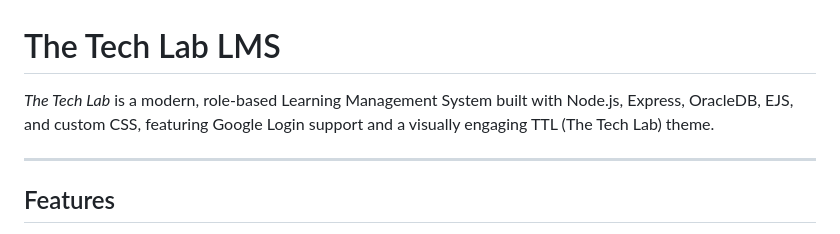
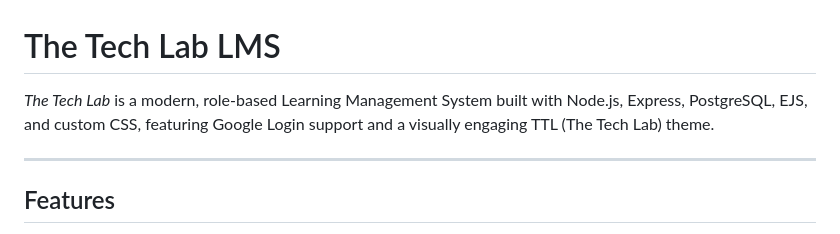
Before and after one commit to xmaemaumeowx/ttl, a Markdown page: README.md, the part around the change. Drawn GitHub-style.

Commit message:
Update database technology from OracleDB to PostgreSQL

```diff
--- a/README.md
+++ b/README.md
@@ -1,6 +1,6 @@
 # The Tech Lab LMS
 
-_The Tech Lab_ is a modern, role-based Learning Management System built with Node.js, Express, OracleDB, EJS, and custom CSS, featuring Google Login support and a visually engaging TTL (The Tech Lab) theme.
+_The Tech Lab_ is a modern, role-based Learning Management System built with Node.js, Express, PostgreSQL, EJS, and custom CSS, featuring Google Login support and a visually engaging TTL (The Tech Lab) theme.
 
 ---
 
```
